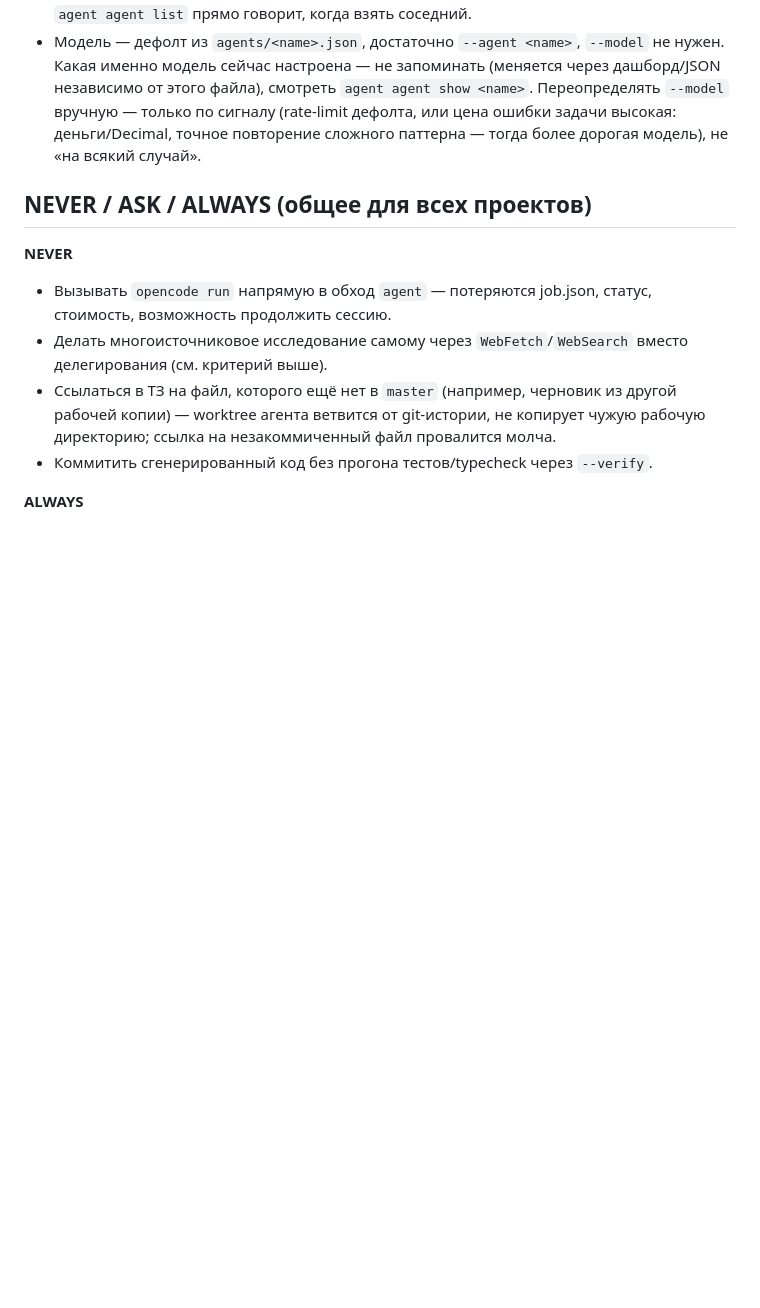
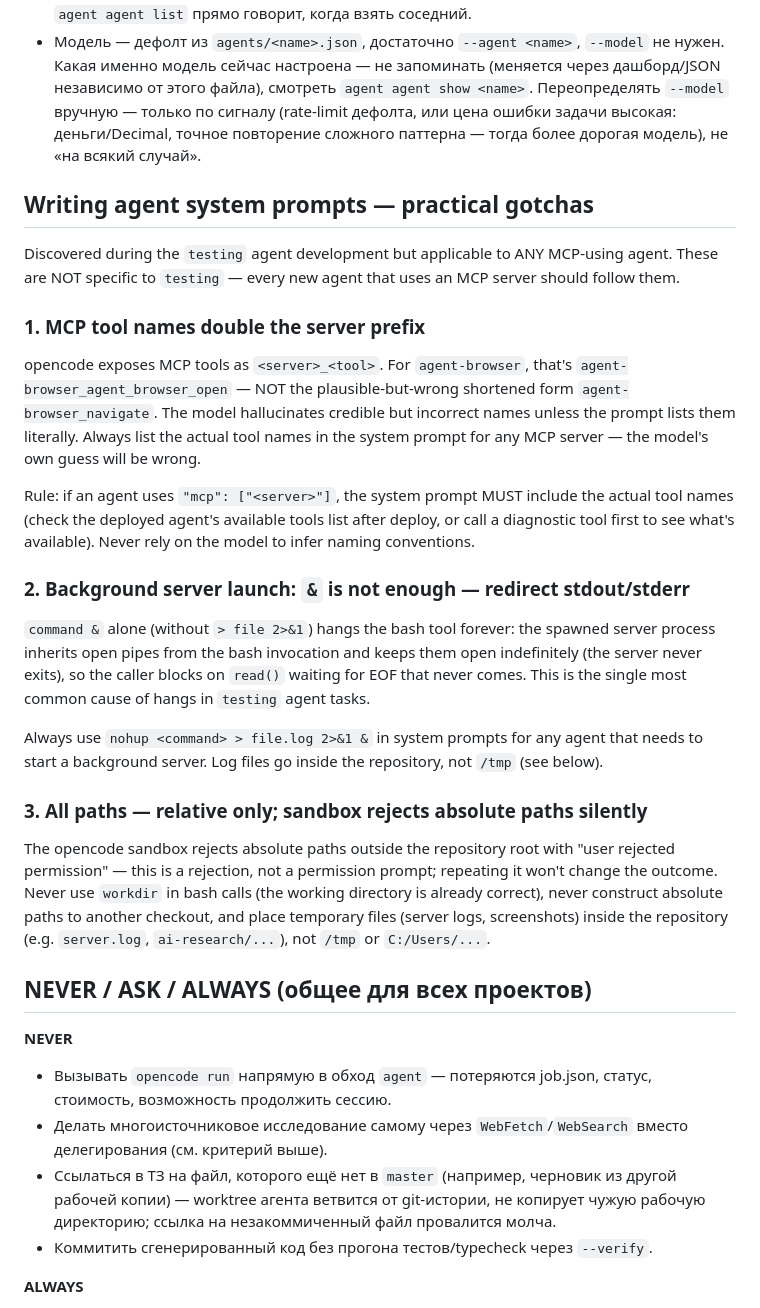
Before and after one commit to solovskiy/ai-orchestrator, a Markdown page: docs/workflow.md, the part around the change. Rendered like a GitHub page; blank space fills up the shorter version.

```diff
--- a/docs/workflow.md
+++ b/docs/workflow.md
@@ -110,6 +110,48 @@ rate-limit бесплатного тира (симптом: `abandoned`/`validat
   только по сигналу (rate-limit дефолта, или цена ошибки задачи высокая:
   деньги/Decimal, точное повторение сложного паттерна — тогда более
   дорогая модель), не «на всякий случай».
+
+## Writing agent system prompts — practical gotchas
+
+Discovered during the `testing` agent development but applicable to ANY
+MCP-using agent. These are NOT specific to `testing` — every new agent that
+uses an MCP server should follow them.
+
+### 1. MCP tool names double the server prefix
+
+opencode exposes MCP tools as `<server>_<tool>`. For `agent-browser`, that's
+`agent-browser_agent_browser_open` — NOT the plausible-but-wrong shortened
+form `agent-browser_navigate`. The model hallucinates credible but incorrect
+names unless the prompt lists them literally. Always list the actual tool
+names in the system prompt for any MCP server — the model's own guess will
+be wrong.
+
+Rule: if an agent uses `"mcp": ["<server>"]`, the system prompt MUST include
+the actual tool names (check the deployed agent's available tools list after
+deploy, or call a diagnostic tool first to see what's available). Never
+rely on the model to infer naming conventions.
+
+### 2. Background server launch: `&` is not enough — redirect stdout/stderr
+
+`command &` alone (without `> file 2>&1`) hangs the bash tool forever: the
+spawned server process inherits open pipes from the bash invocation and
+keeps them open indefinitely (the server never exits), so the caller blocks
+on `read()` waiting for EOF that never comes. This is the single most common
+cause of hangs in `testing` agent tasks.
+
+Always use `nohup <command> > file.log 2>&1 &` in system prompts for any
+agent that needs to start a background server. Log files go inside the
+repository, not `/tmp` (see below).
+
+### 3. All paths — relative only; sandbox rejects absolute paths silently
+
+The opencode sandbox rejects absolute paths outside the repository root with
+"user rejected permission" — this is a rejection, not a permission prompt;
+repeating it won't change the outcome. Never use `workdir` in bash calls
+(the working directory is already correct), never construct absolute paths
+to another checkout, and place temporary files (server logs, screenshots)
+inside the repository (e.g. `server.log`, `ai-research/...`), not `/tmp`
+or `C:/Users/...`.
 
 ## NEVER / ASK / ALWAYS (общее для всех проектов)
 
```
Also changed, not shown: README.md (+65 -0 lines).
